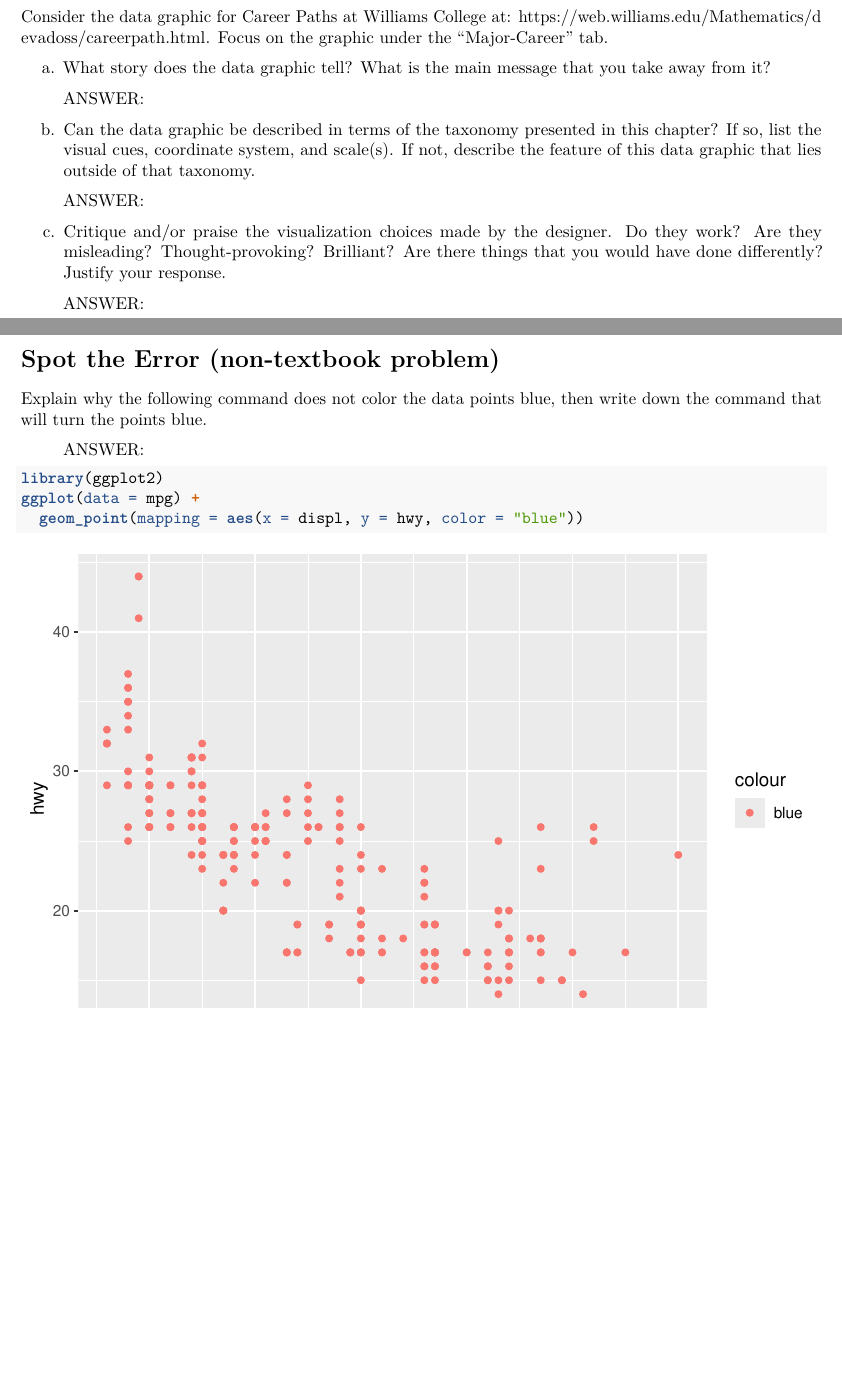
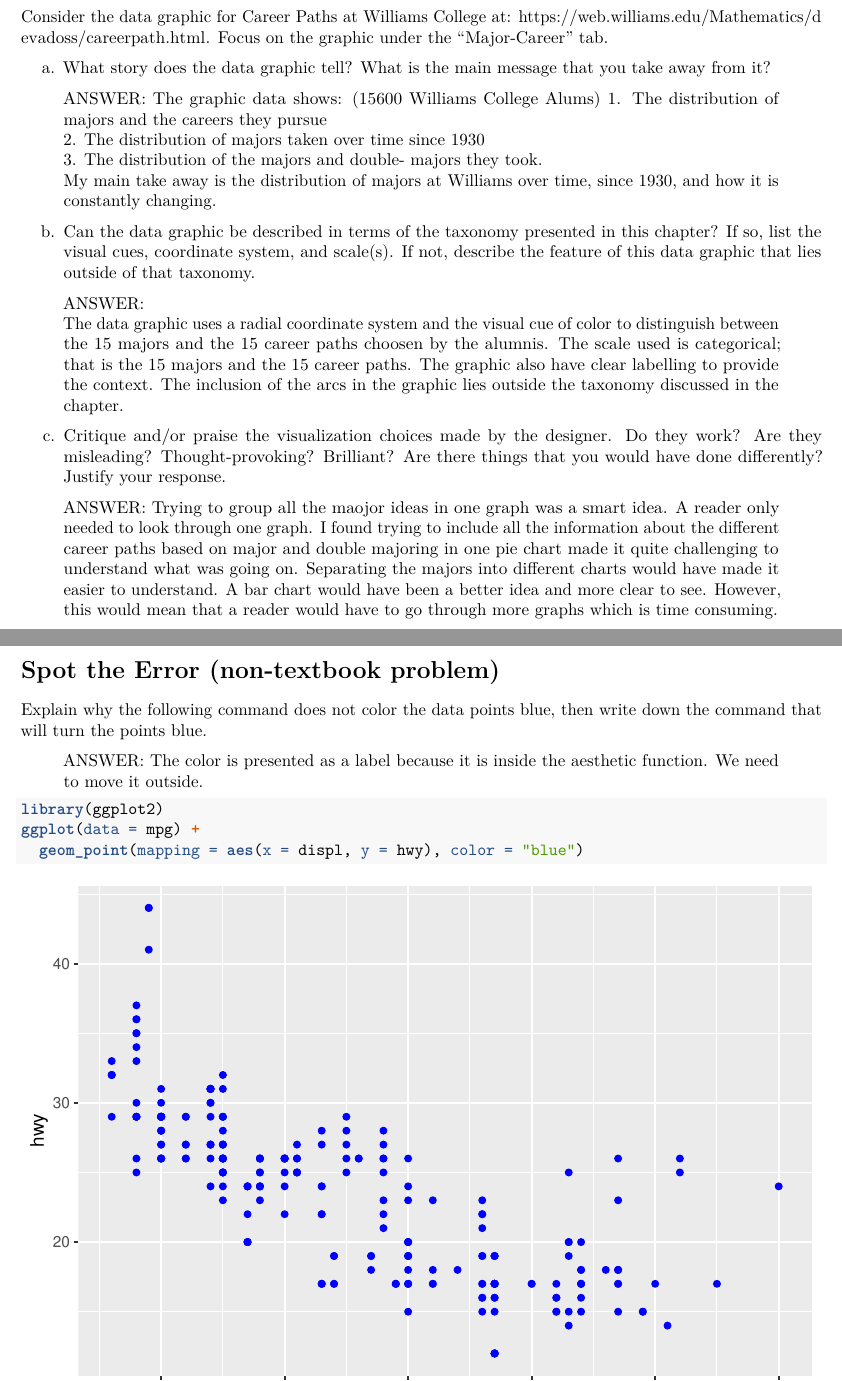
Before and after one commit to LorraineOloo/Data-Science, an R Markdown document (Homework/ps1B.Rmd): two parts of pages 3 and 4 of 7, joined at a grey line, cut so that both start at the same text, the shorter picture padded with empty space. Rendered offline with R 4.5, knitr and Pandoc, then LaTeX, with nearby package versions.

Commit message:
Last question

````diff
--- a/Homework/ps1B.Rmd
+++ b/Homework/ps1B.Rmd
@@ -47,15 +47,21 @@ Consider the data graphic for Career Paths at Williams College at: https://web.w
 
 a. What story does the data graphic tell?  What is the main message that you take away from it?
 
-> ANSWER:
+> ANSWER: The graphic data shows: (15600 Williams College Alums)
+1. The distribution of majors and the careers they pursue
+2. The distribution of majors taken over time since 1930
+3. The distribution of the majors and double- majors they took.
+My main take away is the distribution of majors at Williams over time, since 1930, and how it is constantly changing.
 
 b. Can the data graphic be described in terms of the taxonomy presented in this chapter?  If so, list the visual cues, coordinate system, and scale(s).  If not, describe the feature of this data graphic that lies outside of that taxonomy.
 
 > ANSWER:
+The data graphic uses a radial coordinate system and the visual cue of color to distinguish between the 15 majors and the 15 career paths choosen by the alumnis. The scale used is categorical; that is the 15 majors and the 15 career paths. The graphic also have clear labelling to provide the context.
+The inclusion of the arcs in the graphic lies outside the taxonomy discussed in the chapter.
 
 c. Critique and/or praise the visualization choices made by the designer.  Do they work? Are they misleading?  Thought-provoking?  Brilliant?  Are there things that you would have done differently?  Justify your response.
 
-> ANSWER:
+> ANSWER: Trying to group all the maojor ideas in one graph was a smart idea. A reader only needed to look through one graph. I found trying to include all the information about the different career paths based on major and double majoring in one pie chart made it quite challenging to understand what was going on. Separating the majors into different charts would have made it easier to understand. A bar chart would have been a better idea and more clear to see. However, this would mean that a reader would have to go through more graphs which is time consuming.
 
 
 \newpage
@@ -63,12 +69,12 @@ c. Critique and/or praise the visualization choices made by the designer.  Do th
 
 Explain why the following command does not color the data points blue, then write down the command that will turn the points blue.
 
-> ANSWER:
+> ANSWER: The color is presented as a label because it is inside the aesthetic function. We need to move it outside.
 
 ```{r}
 library(ggplot2)
 ggplot(data = mpg) +
-  geom_point(mapping = aes(x = displ, y = hwy, color = "blue"))
+  geom_point(mapping = aes(x = displ, y = hwy), color = "blue")
 ```
 
 
````
Also changed, not shown: Homework/ps1B.Rmd (2 more changed lines).
